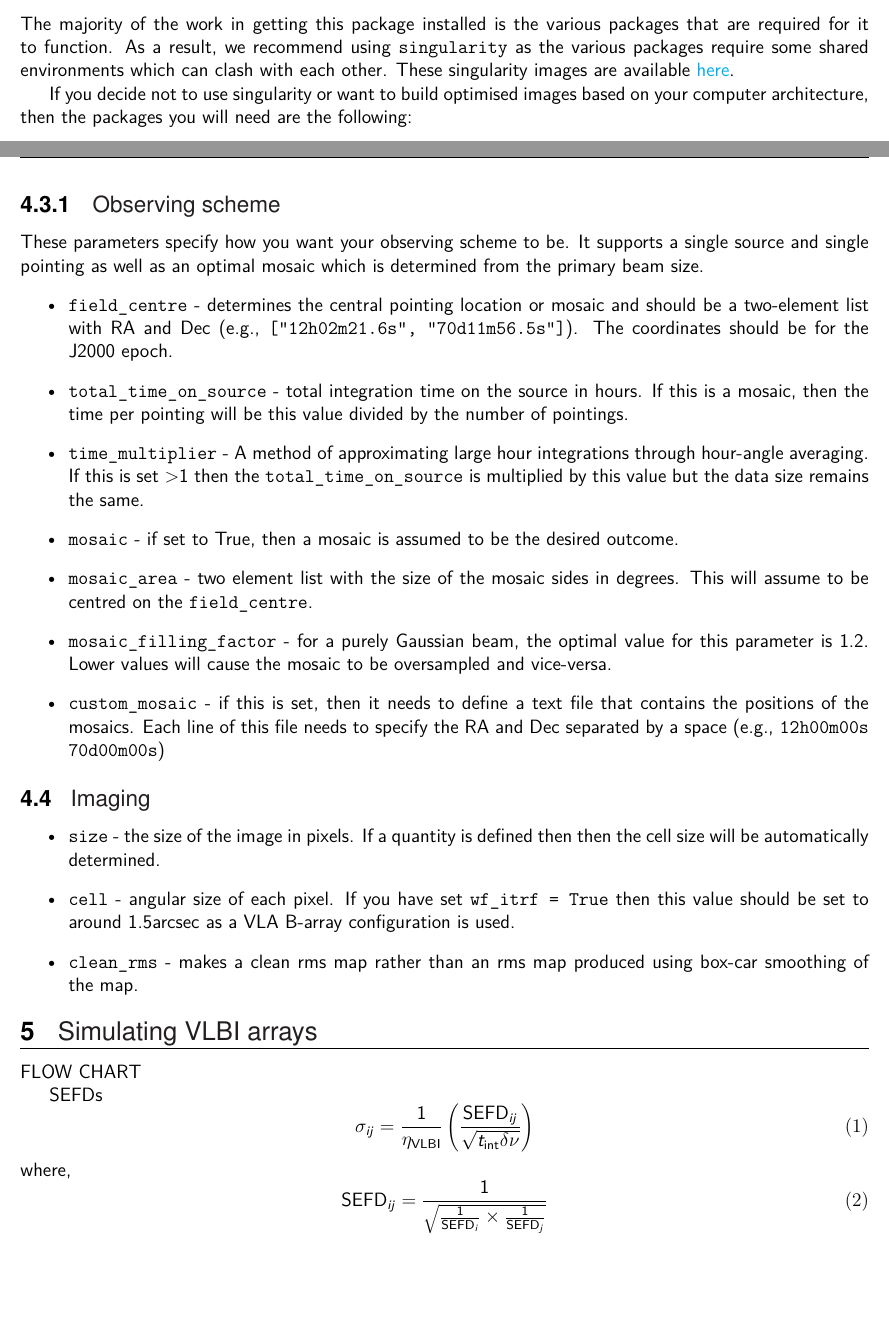
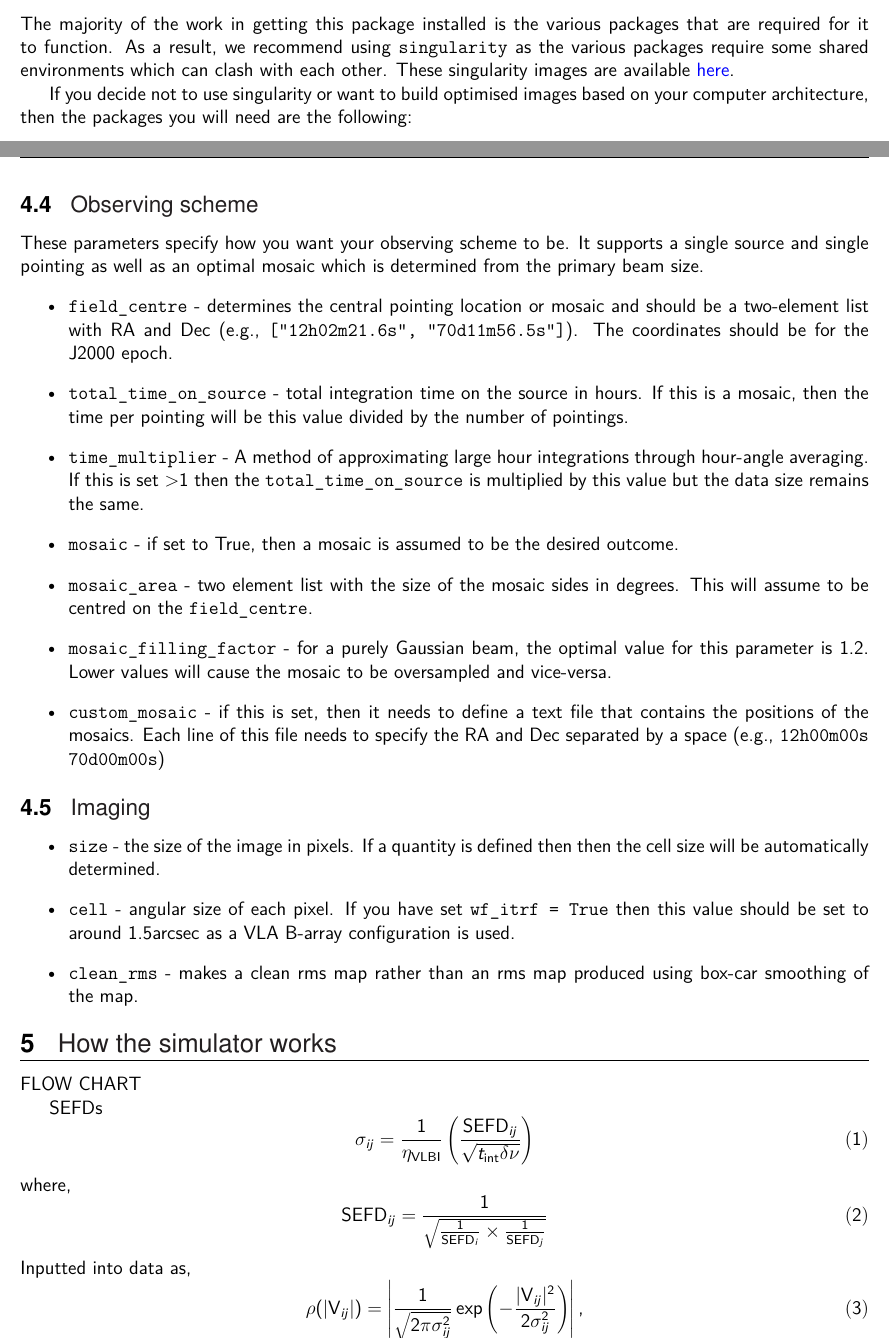
Before and after one commit to jradcliffe5/vlbi_simulator, a LaTeX document (docs/documentation.tex): two parts of pages 1 and 4 of 5, joined at a grey line, cut so that both start at the same text, the shorter picture padded with empty space. Compiled offline with XeLaTeX.

Commit message:
more docs

```diff
--- a/docs/documentation.tex
+++ b/docs/documentation.tex
@@ -35,7 +35,7 @@ breaklines=true
 \newcommand{\deff}{\fontfamily{lmss}\selectfont}
 \renewcommand{\footrulewidth}{0.4pt}
 \captionsetup{labelfont={bf,footnotesize},textfont=footnotesize,labelsep=quad,font=sf}
-
+\renewcommand{\theequation}{{\deff\arabic{equation}}}
 \pagestyle{fancy}
 \fancyhf{}
 
@@ -67,7 +67,7 @@ This simple simulator is designed to allow measurement sets to be created that c
 
 \section{Installation instructions}
 \subsection{Prerequisites}
-The majority of the work in getting this package installed is the various packages that are required for it to function. As a result, we recommend using \texttt{singularity} as the various packages require some shared environments which can clash with each other. These singularity images are available \href{ss}{here}.
+The majority of the work in getting this package installed is the various packages that are required for it to function. As a result, we recommend using \texttt{singularity} as the various packages require some shared environments which can clash with each other. These singularity images are available \href[pdfnewwindow=true]{https://drive.google.com/drive/folders/1JkPO8_MSn_zA3QR5GKjj78SSfJeHxVH5?usp=sharing}{here}.
 
 If you decide not to use singularity or want to build optimised images based on your computer architecture, then the packages you will need are the following:
 %
@@ -154,7 +154,7 @@ These inputs determine the data structure of the measurement set and include sup
 	\item \texttt{wf\_ITRF} - if True, the simulated measurement set will use a VLA B-array position instead of the VLBI geodetic coordinates. Useful for doing rms maps but not for modelling the effect of spatial filtering.
 \end{itemize}
 
-\subsubsection{Observing scheme}
+\subsection{Observing scheme}
 
 These parameters specify how you want your observing scheme to be. It supports a single source and single pointing as well as an optimal mosaic which is determined from the primary beam size.
 %
@@ -177,7 +177,7 @@ These parameters specify how you want your observing scheme to be. It supports a
 	\item \texttt{clean\_rms} - makes a clean rms map rather than an rms map produced using box-car smoothing of the map.
 \end{itemize}
 
-\section{Simulating VLBI arrays}
+\section{How the simulator works}
 
 FLOW CHART
 
@@ -189,6 +189,12 @@ SEFDs
 where,
 \begin{equation}
 	\mathrm{SEFD}_{ij} = \frac{1}{{\sqrt{\frac{1}{\mathrm{SEFD}_i}\times\frac{1}{\mathrm{SEFD}_j}}}}
+\end{equation}
+%
+Inputted into data as,
+%
+\begin{equation}
+	\rho(|\mathsf{V}_{ij}|) =\left|\frac{1}{\sqrt{2 \pi \sigma_{ij}^{2}}} \exp\left(-\frac{|\mathsf{V}_{ij}|^{2}}{2\sigma_{ij}^{2}}\right)\right|,
 \end{equation}
 
 \appendix
```
Also changed, not shown: docs/documentation.pdf, docs/documentation.tex (6 more changed lines).
